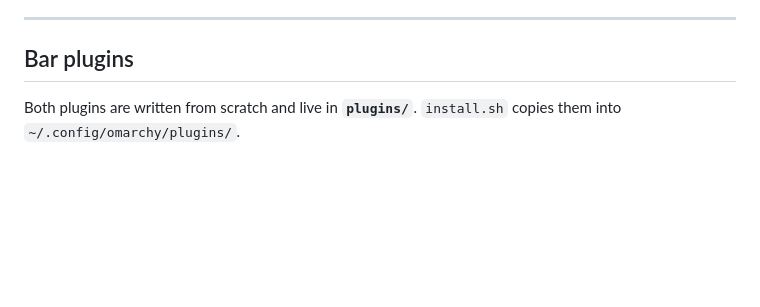
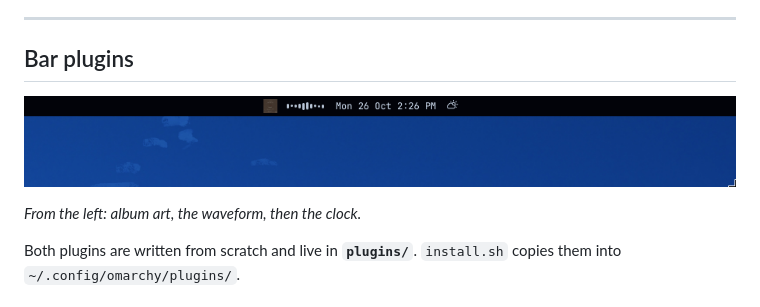
Before and after one commit to Jaideepo7/omarchy-tweaks, a Markdown page: README.md, the part around the change. Drawn GitHub-style; pictures changed too: docs/bar-media.png (added); blank space fills up the shorter version.

Commit message:
README: add bar screenshot for media plugins
Co-Authored-By: Claude Opus 5.5 <noreply@anthropic.com>

```diff
--- a/README.md
+++ b/README.md
@@ -174,6 +174,10 @@ floating window by 10% per press, capped at the screen size and at a minimum of
 
 ## Bar plugins
 
+![Album art and waveform in the bar](docs/bar-media.png)
+
+*From the left: album art, the waveform, then the clock.*
+
 Both plugins are written from scratch and live in **`plugins/`**. `install.sh` copies them
 into `~/.config/omarchy/plugins/`.
 
```
